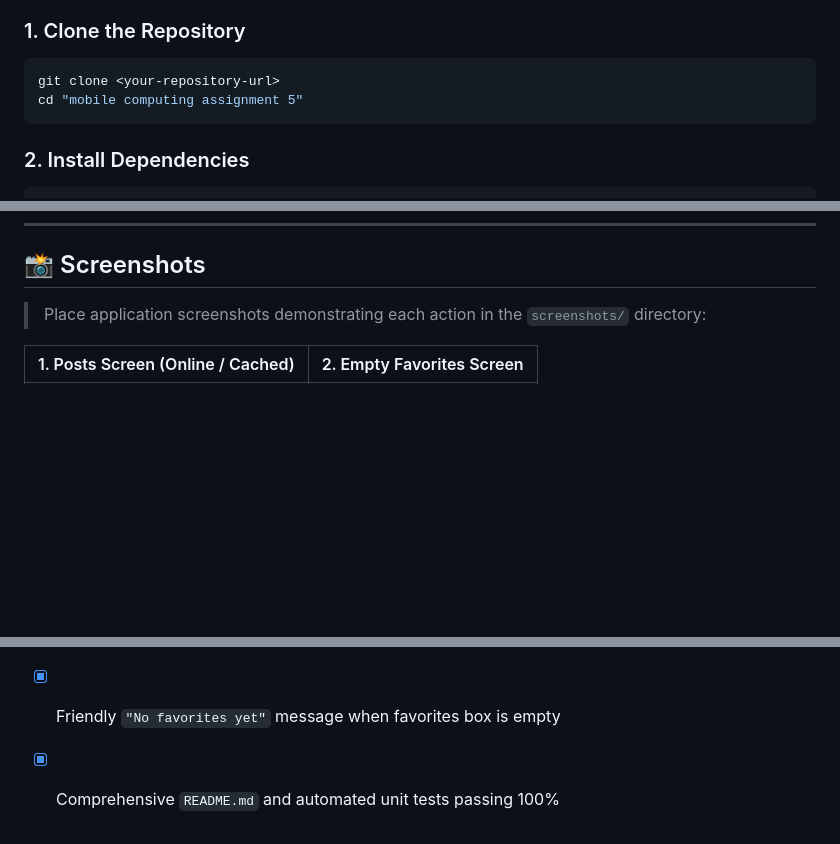
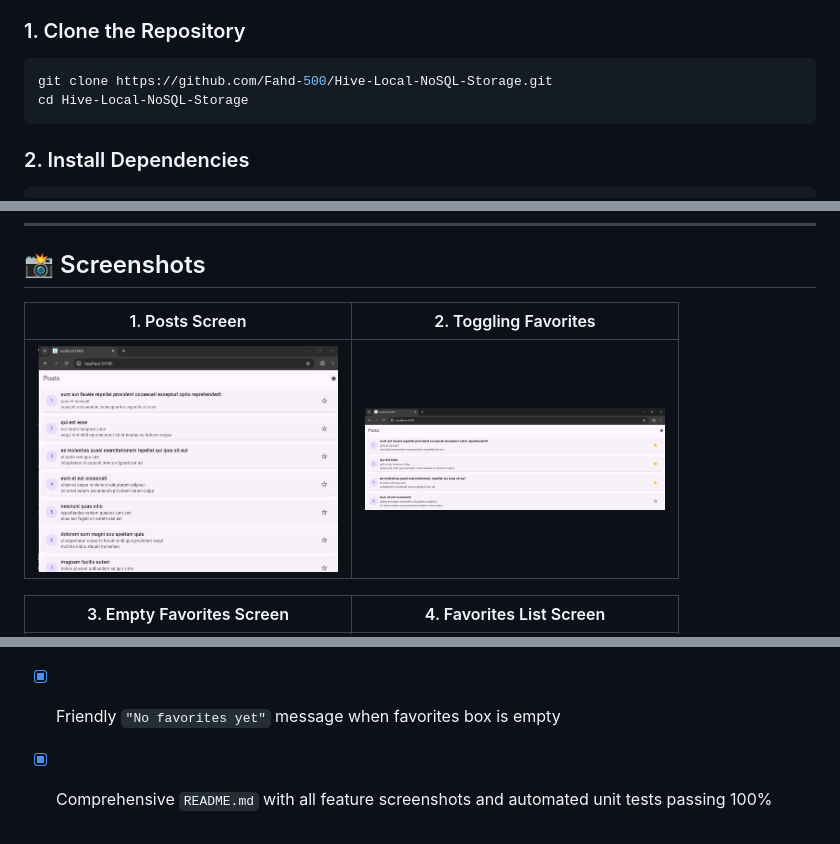
Before and after one commit to Fahd-500/Hive-Local-NoSQL-Storage, a Markdown page: README.md, 3 parts joined by grey strips. GitHub-like rendering; pictures changed too: screenshots/1_posts_screen.png (added), screenshots/2_favorites_toggle.png (added); blank space fills up the shorter version.

Commit message:
Add feature screenshots and update README for submission

````diff
--- a/README.md
+++ b/README.md
@@ -100,8 +100,8 @@ test/
 
 ### 1. Clone the Repository
 ```bash
-git clone <your-repository-url>
-cd "mobile computing assignment 5"
+git clone https://github.com/Fahd-500/Hive-Local-NoSQL-Storage.git
+cd Hive-Local-NoSQL-Storage
 ```
 
 ### 2. Install Dependencies
@@ -147,7 +147,9 @@ Follow these steps to reproduce and verify all assignment criteria:
 
 ## 📸 Screenshots
 
-> Place application screenshots demonstrating each action in the `screenshots/` directory:
+| 1. Posts Screen | 2. Toggling Favorites |
+|:---:|:---:|
+| <img src="screenshots/1_posts_screen.png" width="300"/> | <img src="screenshots/2_favorites_toggle.png" width="300"/> |
 
-| 1. Posts Screen (Online / Cached) | 2. Empty Favorites Screen |
+| 3. Empty Favorites Screen | 4. Favorites List Screen |
 |:---:|:---:|
@@ -170,4 +172,4 @@ Follow these steps to reproduce and verify all assignment criteria:
 - [x] `PostsScreen` AppBar contains navigation action to `FavoritesScreen`
 - [x] `FavoritesScreen` displays list of saved favorites using same card design
 - [x] Friendly `"No favorites yet"` message when favorites box is empty
-- [x] Comprehensive `README.md` and automated unit tests passing 100%
+- [x] Comprehensive `README.md` with all feature screenshots and automated unit tests passing 100%
````
Also changed, not shown: other parts of README.md (+4 -4 lines), screenshots/2_favorites_empty.png (added), screenshots/3_favorites_list.png (added), screenshots/4_offline_mode.png (added).
